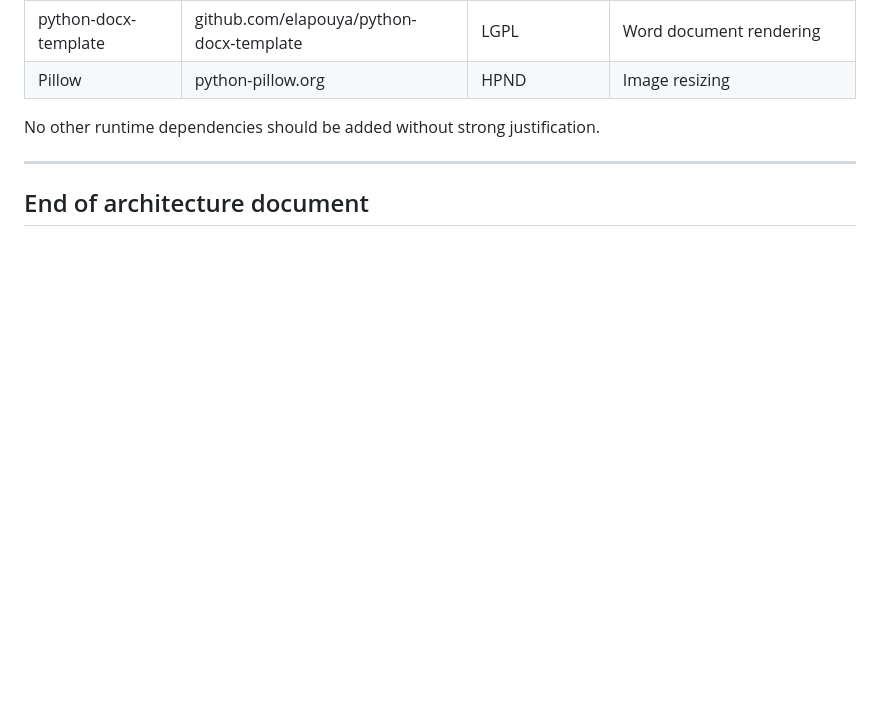
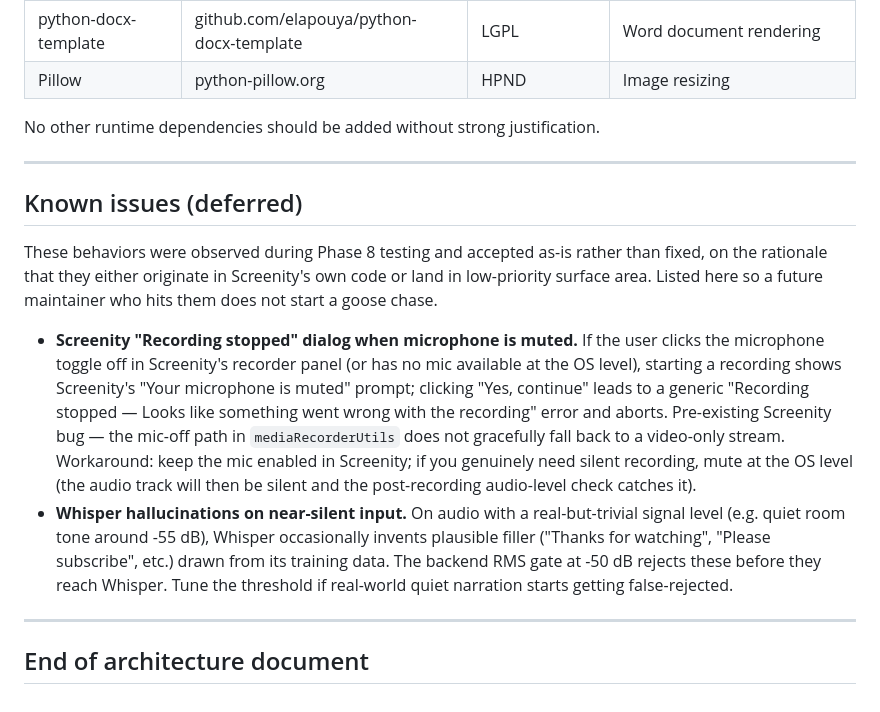
Before and after one commit to andrewparshykov-dotcom/InstructionsCrafter, a Markdown page: ARCHITECTURE.md, the part around the change. Rendered like a GitHub page; blank space fills up the shorter version.

Commit message:
ARCHITECTURE.md: document known Screenity quirks
Adds a "Known issues (deferred)" section before the end-of-document
marker, capturing two behaviors surfaced during Phase 8 testing:

1) Screenity's "Recording stopped" dialog when the microphone is
   muted. Pre-existing bug in their mediaRecorderUtils path that
   doesn't gracefully fall back to a video-only stream. Workaround:
   keep the mic enabled in Screenity; mute at the OS level if needed.

2) Whisper hallucinating filler text from near-silent input. The new
   backend RMS gate at -50 dB blocks these before Whisper sees them.

Listed so a future maintainer who hits them doesn't start a goose
chase.

Co-Authored-By: Claude Opus 4.7 <noreply@anthropic.com>

```diff
--- a/ARCHITECTURE.md
+++ b/ARCHITECTURE.md
@@ -608,4 +608,13 @@ No other runtime dependencies should be added without strong justification.
 
 ---
 
+## Known issues (deferred)
+
+These behaviors were observed during Phase 8 testing and accepted as-is rather than fixed, on the rationale that they either originate in Screenity's own code or land in low-priority surface area. Listed here so a future maintainer who hits them does not start a goose chase.
+
+- **Screenity "Recording stopped" dialog when microphone is muted.** If the user clicks the microphone toggle off in Screenity's recorder panel (or has no mic available at the OS level), starting a recording shows Screenity's "Your microphone is muted" prompt; clicking "Yes, continue" leads to a generic "Recording stopped — Looks like something went wrong with the recording" error and aborts. Pre-existing Screenity bug — the mic-off path in `mediaRecorderUtils` does not gracefully fall back to a video-only stream. Workaround: keep the mic enabled in Screenity; if you genuinely need silent recording, mute at the OS level (the audio track will then be silent and the post-recording audio-level check catches it).
+- **Whisper hallucinations on near-silent input.** On audio with a real-but-trivial signal level (e.g. quiet room tone around -55 dB), Whisper occasionally invents plausible filler ("Thanks for watching", "Please subscribe", etc.) drawn from its training data. The backend RMS gate at -50 dB rejects these before they reach Whisper. Tune the threshold if real-world quiet narration starts getting false-rejected.
+
+---
+
 ## End of architecture document
```
